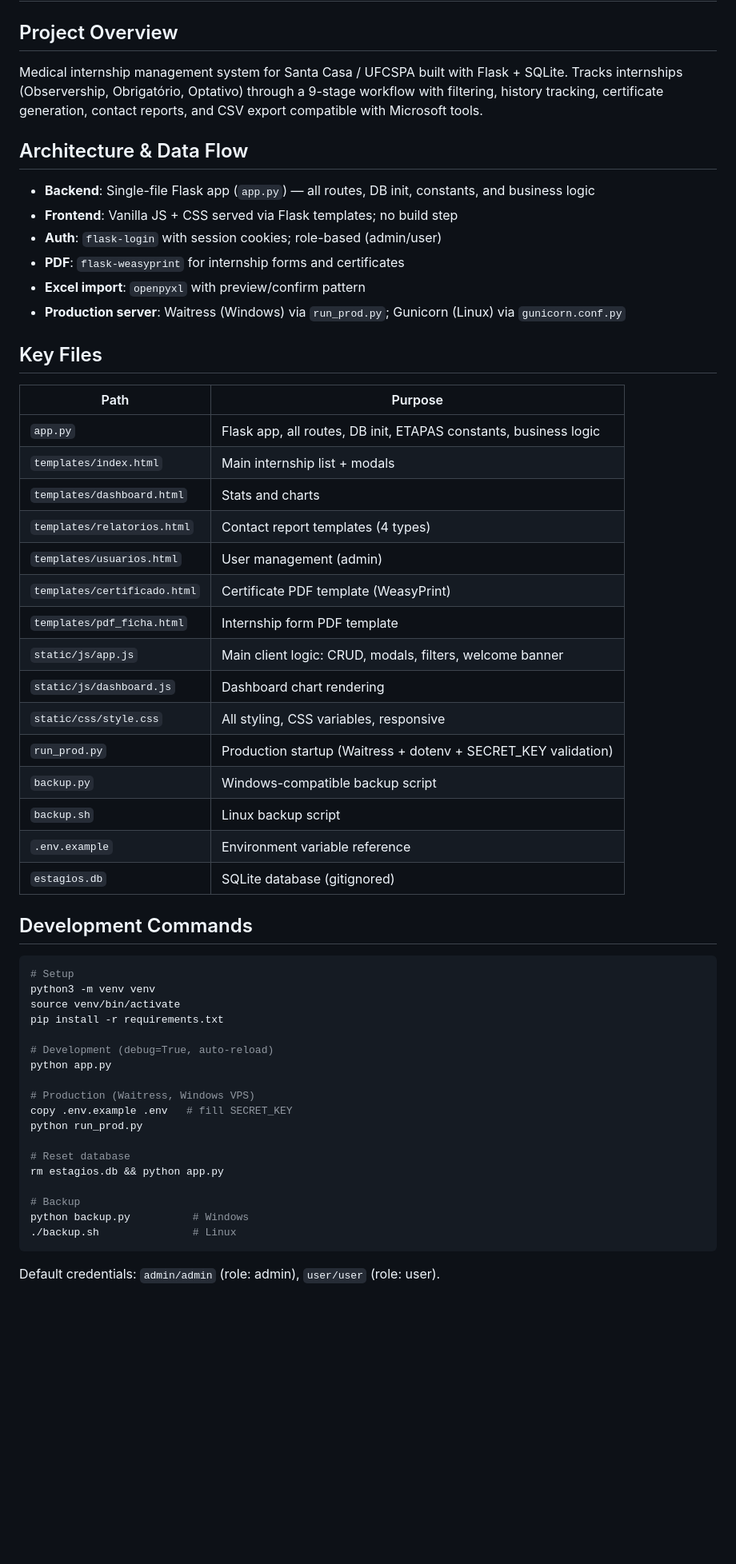
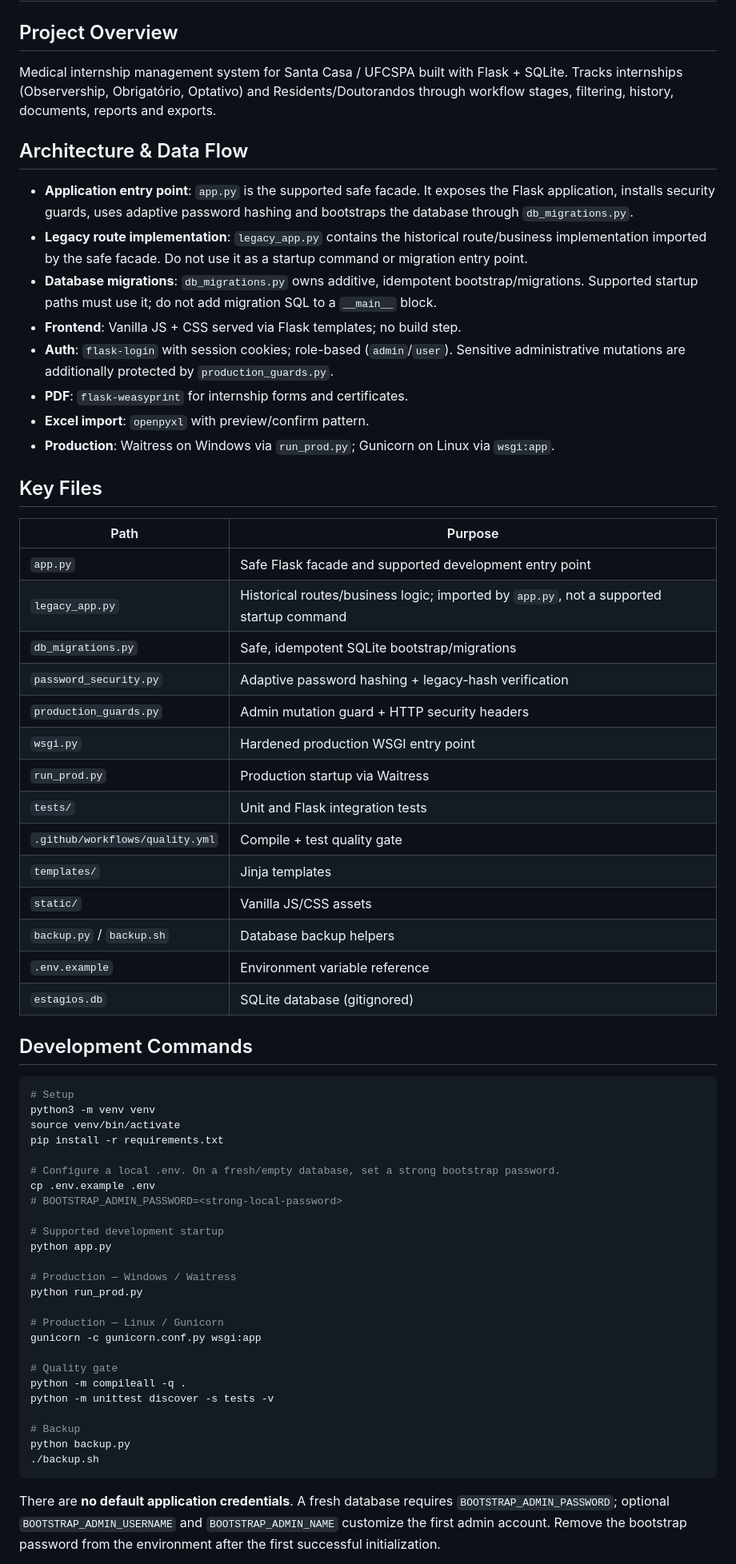
Before and after one commit to lloupp/erp-todo, a Markdown page: AGENTS.md, the part around one of its changes. Shown at 80% size. GitHub-like rendering; blank space fills up the shorter version.

Commit message:
docs: align agent guidance with safe startup

````diff
--- a/AGENTS.md
+++ b/AGENTS.md
@@ -2,34 +2,35 @@
 
 ## Project Overview
 
-Medical internship management system for Santa Casa / UFCSPA built with Flask + SQLite. Tracks internships (Observership, Obrigatório, Optativo) through a 9-stage workflow with filtering, history tracking, certificate generation, contact reports, and CSV export compatible with Microsoft tools.
+Medical internship management system for Santa Casa / UFCSPA built with Flask + SQLite. Tracks internships (Observership, Obrigatório, Optativo) and Residents/Doutorandos through workflow stages, filtering, history, documents, reports and exports.
 
 ## Architecture & Data Flow
 
-- **Backend**: Single-file Flask app (`app.py`) — all routes, DB init, constants, and business logic
-- **Frontend**: Vanilla JS + CSS served via Flask templates; no build step
-- **Auth**: `flask-login` with session cookies; role-based (admin/user)
-- **PDF**: `flask-weasyprint` for internship forms and certificates
-- **Excel import**: `openpyxl` with preview/confirm pattern
-- **Production server**: Waitress (Windows) via `run_prod.py`; Gunicorn (Linux) via `gunicorn.conf.py`
+- **Application entry point**: `app.py` is the supported safe facade. It exposes the Flask application, installs security guards, uses adaptive password hashing and bootstraps the database through `db_migrations.py`.
+- **Legacy route implementation**: `legacy_app.py` contains the historical route/business implementation imported by the safe facade. Do not use it as a startup command or migration entry point.
+- **Database migrations**: `db_migrations.py` owns additive, idempotent bootstrap/migrations. Supported startup paths must use it; do not add migration SQL to a `__main__` block.
+- **Frontend**: Vanilla JS + CSS served via Flask templates; no build step.
+- **Auth**: `flask-login` with session cookies; role-based (`admin`/`user`). Sensitive administrative mutations are additionally protected by `production_guards.py`.
+- **PDF**: `flask-weasyprint` for internship forms and certificates.
+- **Excel import**: `openpyxl` with preview/confirm pattern.
+- **Production**: Waitress on Windows via `run_prod.py`; Gunicorn on Linux via `wsgi:app`.
 
 ## Key Files
 
 | Path | Purpose |
 |------|---------|
-| `app.py` | Flask app, all routes, DB init, ETAPAS constants, business logic |
-| `templates/index.html` | Main internship list + modals |
-| `templates/dashboard.html` | Stats and charts |
-| `templates/relatorios.html` | Contact report templates (4 types) |
-| `templates/usuarios.html` | User management (admin) |
-| `templates/certificado.html` | Certificate PDF template (WeasyPrint) |
-| `templates/pdf_ficha.html` | Internship form PDF template |
-| `static/js/app.js` | Main client logic: CRUD, modals, filters, welcome banner |
-| `static/js/dashboard.js` | Dashboard chart rendering |
-| `static/css/style.css` | All styling, CSS variables, responsive |
-| `run_prod.py` | Production startup (Waitress + dotenv + SECRET_KEY validation) |
-| `backup.py` | Windows-compatible backup script |
-| `backup.sh` | Linux backup script |
+| `app.py` | Safe Flask facade and supported development entry point |
+| `legacy_app.py` | Historical routes/business logic; imported by `app.py`, not a supported startup command |
+| `db_migrations.py` | Safe, idempotent SQLite bootstrap/migrations |
+| `password_security.py` | Adaptive password hashing + legacy-hash verification |
+| `production_guards.py` | Admin mutation guard + HTTP security headers |
+| `wsgi.py` | Hardened production WSGI entry point |
+| `run_prod.py` | Production startup via Waitress |
+| `tests/` | Unit and Flask integration tests |
+| `.github/workflows/quality.yml` | Compile + test quality gate |
+| `templates/` | Jinja templates |
+| `static/` | Vanilla JS/CSS assets |
+| `backup.py` / `backup.sh` | Database backup helpers |
 | `.env.example` | Environment variable reference |
 | `estagios.db` | SQLite database (gitignored) |
 
@@ -41,20 +42,27 @@ python3 -m venv venv
 source venv/bin/activate
 pip install -r requirements.txt
 
-# Development (debug=True, auto-reload)
+# Configure a local .env. On a fresh/empty database, set a strong bootstrap password.
+cp .env.example .env
+# BOOTSTRAP_ADMIN_PASSWORD=<strong-local-password>
+
+# Supported development startup
 python app.py
 
-# Production (Waitress, Windows VPS)
-copy .env.example .env   # fill SECRET_KEY
+# Production — Windows / Waitress
 python run_prod.py
 
-# Reset database
-rm estagios.db && python app.py
+# Production — Linux / Gunicorn
+gunicorn -c gunicorn.conf.py wsgi:app
+
+# Quality gate
+python -m compileall -q .
+python -m unittest discover -s tests -v
 
 # Backup
-python backup.py          # Windows
-./backup.sh               # Linux
+python backup.py
+./backup.sh
 ```
 
-Default credentials: `admin/admin` (role: admin), `user/user` (role: user).
+There are **no default application credentials**. A fresh database requires `BOOTSTRAP_ADMIN_PASSWORD`; optional `BOOTSTRAP_ADMIN_USERNAME` and `BOOTSTRAP_ADMIN_NAME` customize the first admin account. Remove the bootstrap password from the environment after the first successful initialization.
 
````
Also changed, not shown: other parts of AGENTS.md (+39 -69 lines).
